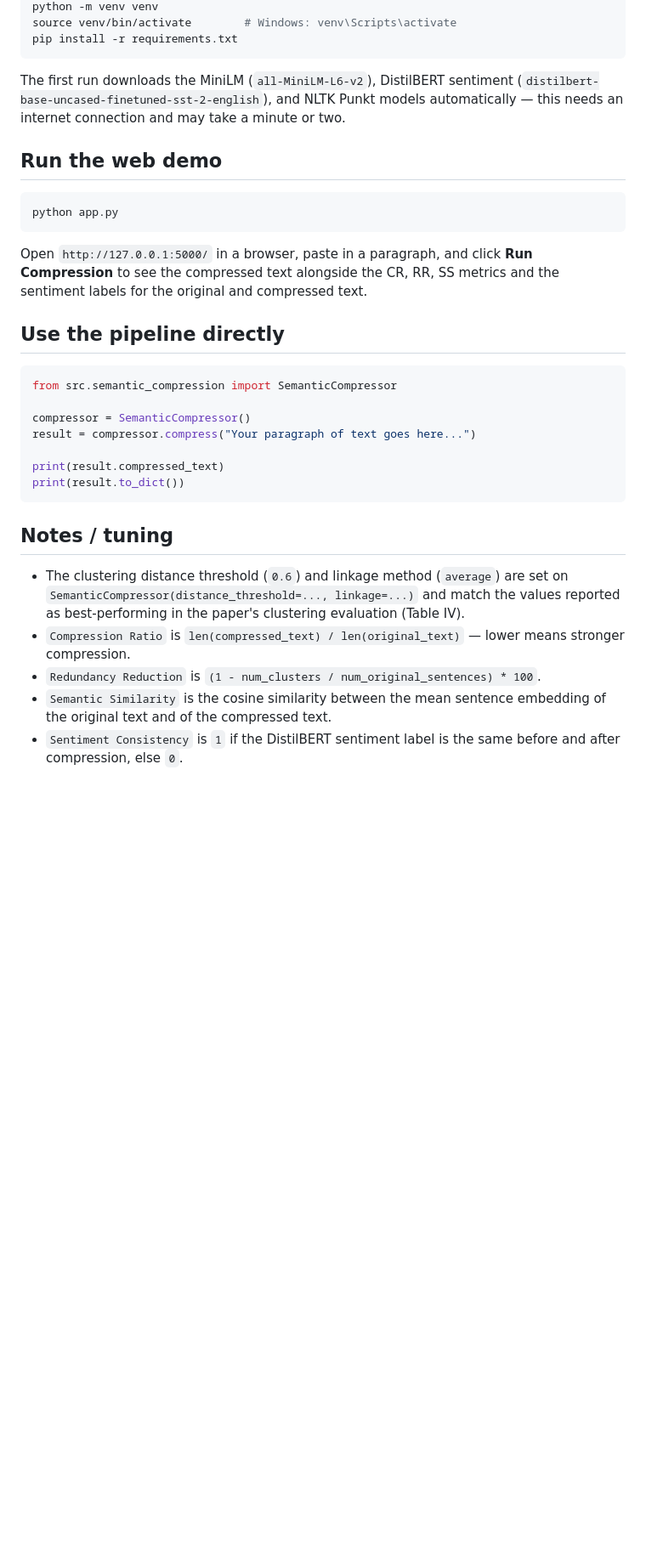
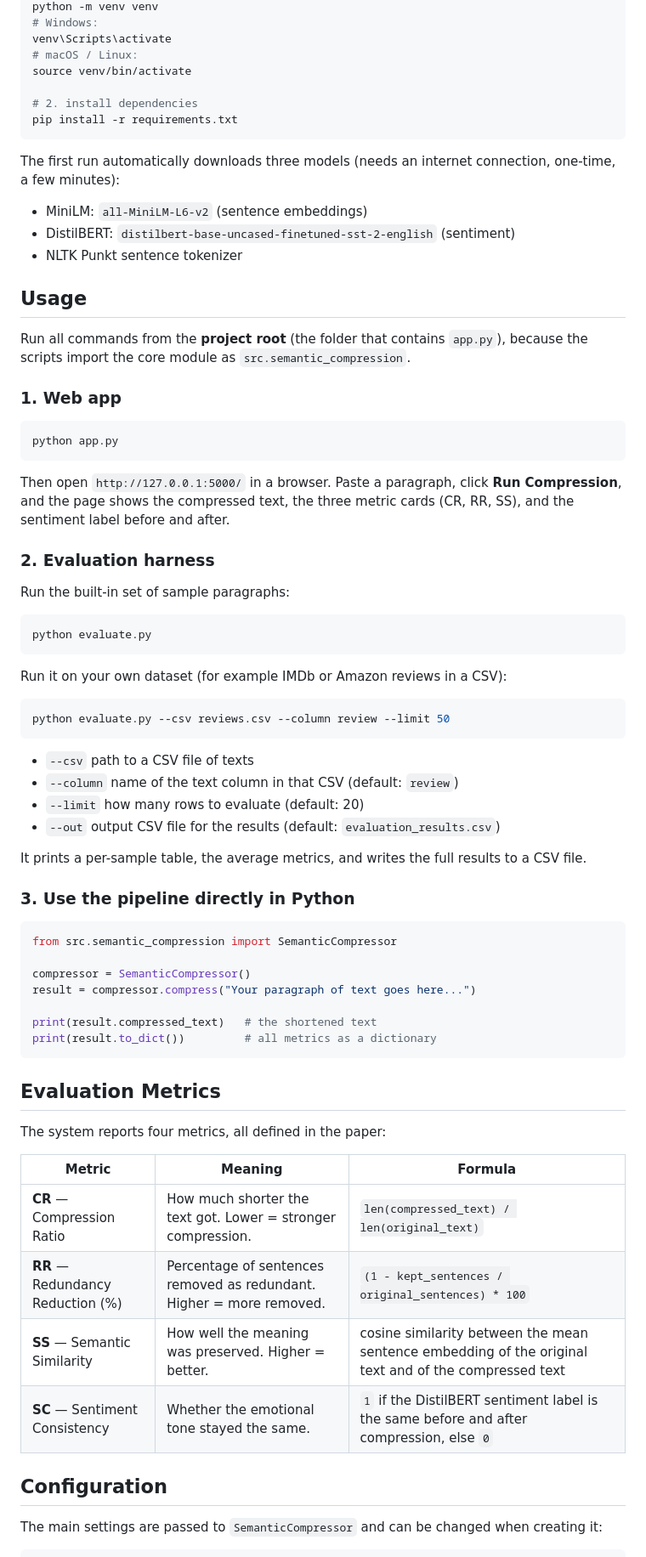
Before and after one commit to saas29/semantic-text-compression, a Markdown page: README.md, the part around one of its changes. Shown at 85% size. GitHub-like rendering; blank space fills up the shorter version.

````diff
--- a/README.md
+++ b/README.md
@@ -49,24 +85,58 @@ semantic-text-compression/
 python -m venv venv
-source venv/bin/activate        # Windows: venv\Scripts\activate
+# Windows:
+venv\Scripts\activate
+# macOS / Linux:
+source venv/bin/activate
+
+# 2. install dependencies
 pip install -r requirements.txt
 ```
 
-The first run downloads the MiniLM (`all-MiniLM-L6-v2`), DistilBERT
-sentiment (`distilbert-base-uncased-finetuned-sst-2-english`), and NLTK
-Punkt models automatically — this needs an internet connection and may take
-a minute or two.
+The first run automatically downloads three models (needs an internet
+connection, one-time, a few minutes):
 
-## Run the web demo
+- MiniLM: `all-MiniLM-L6-v2` (sentence embeddings)
+- DistilBERT: `distilbert-base-uncased-finetuned-sst-2-english` (sentiment)
+- NLTK Punkt sentence tokenizer
+
+## Usage
+
+Run all commands from the **project root** (the folder that contains `app.py`),
+because the scripts import the core module as `src.semantic_compression`.
+
+### 1. Web app
 
 ```bash
 python app.py
 ```
 
-Open `http://127.0.0.1:5000/` in a browser, paste in a paragraph, and click
-**Run Compression** to see the compressed text alongside the CR, RR, SS
-metrics and the sentiment labels for the original and compressed text.
+Then open `http://127.0.0.1:5000/` in a browser. Paste a paragraph, click
+**Run Compression**, and the page shows the compressed text, the three metric
+cards (CR, RR, SS), and the sentiment label before and after.
 
-## Use the pipeline directly
+### 2. Evaluation harness
+
+Run the built-in set of sample paragraphs:
+
+```bash
+python evaluate.py
+```
+
+Run it on your own dataset (for example IMDb or Amazon reviews in a CSV):
+
+```bash
+python evaluate.py --csv reviews.csv --column review --limit 50
+```
+
+- `--csv`    path to a CSV file of texts
+- `--column` name of the text column in that CSV (default: `review`)
+- `--limit`  how many rows to evaluate (default: 20)
+- `--out`    output CSV file for the results (default: `evaluation_results.csv`)
+
+It prints a per-sample table, the average metrics, and writes the full results
+to a CSV file.
+
+### 3. Use the pipeline directly in Python
 
 ```python
 from src.semantic_compression import SemanticCompressor
@@ -74,21 +144,23 @@ from src.semantic_compression import SemanticCompressor
 compressor = SemanticCompressor()
 result = compressor.compress("Your paragraph of text goes here...")
 
-print(result.compressed_text)
-print(result.to_dict())
+print(result.compressed_text)   # the shortened text
+print(result.to_dict())         # all metrics as a dictionary
 ```
 
-## Notes / tuning
+## Evaluation Metrics
 
-- The clustering distance threshold (`0.6`) and linkage method (`average`)
-  are set on `SemanticCompressor(distance_threshold=..., linkage=...)` and
-  match the values reported as best-performing in the paper's clustering
-  evaluation (Table IV).
-- `Compression Ratio` is `len(compressed_text) / len(original_text)` — lower
-  means stronger compression.
-- `Redundancy Reduction` is `(1 - num_clusters / num_original_sentences) *
-  100`.
-- `Semantic Similarity` is the cosine similarity between the mean sentence
-  embedding of the original text and of the compressed text.
-- `Sentiment Consistency` is `1` if the DistilBERT sentiment label is the
-  same before and after compression, else `0`.
+The system reports four metrics, all defined in the paper:
+
+| Metric | Meaning | Formula |
+|--------|---------|---------|
+| **CR** — Compression Ratio | How much shorter the text got. Lower = stronger compression. | `len(compressed_text) / len(original_text)` |
+| **RR** — Redundancy Reduction (%) | Percentage of sentences removed as redundant. Higher = more removed. | `(1 - kept_sentences / original_sentences) * 100` |
+| **SS** — Semantic Similarity | How well the meaning was preserved. Higher = better. | cosine similarity between the mean sentence embedding of the original text and of the compressed text |
+| **SC** — Sentiment Consistency | Whether the emotional tone stayed the same. | `1` if the DistilBERT sentiment label is the same before and after compression, else `0` |
+
+## Configuration
+
+The main settings are passed to `SemanticCompressor` and can be changed when
+creating it:
+
````
Also changed, not shown: other parts of README.md (+90 -31 lines).
